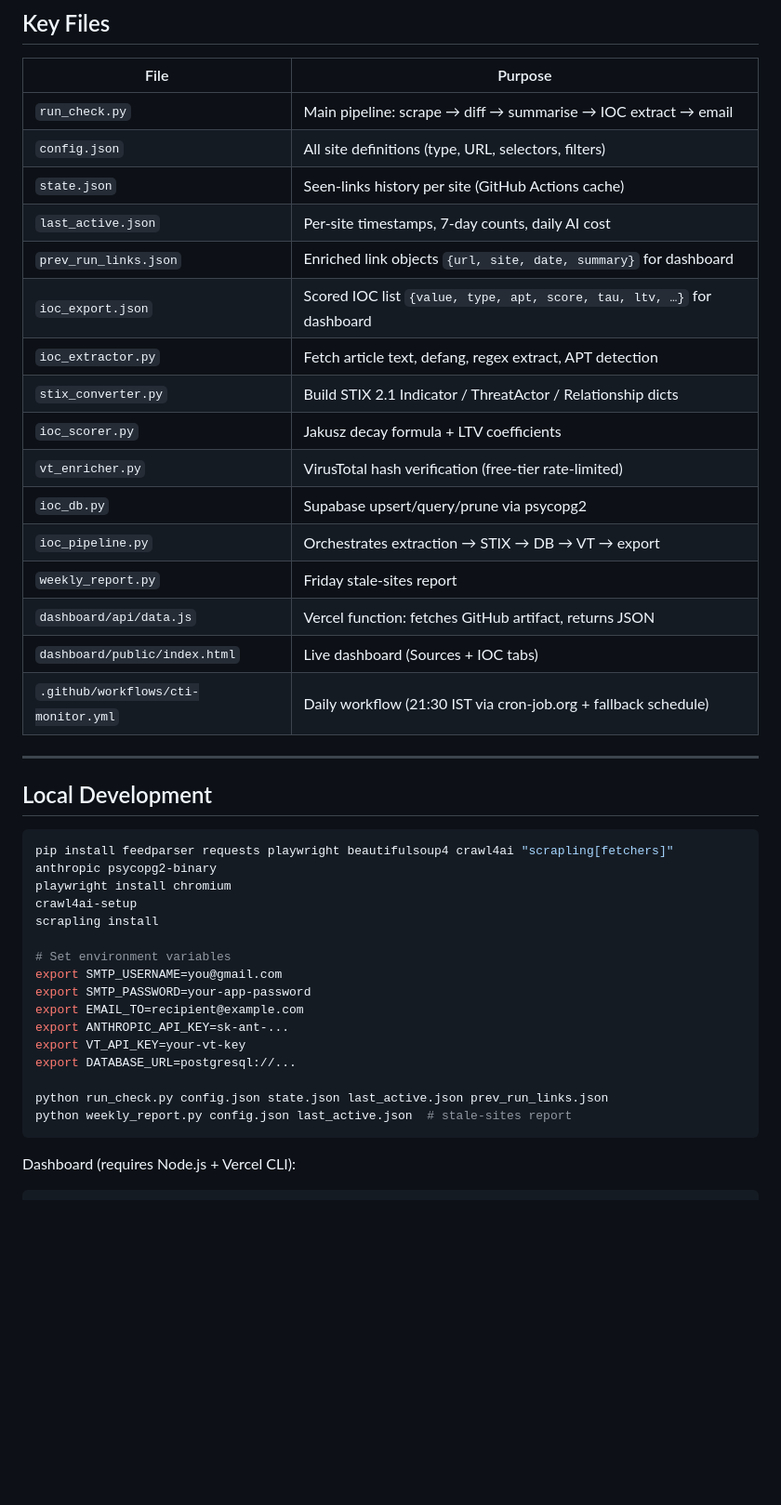
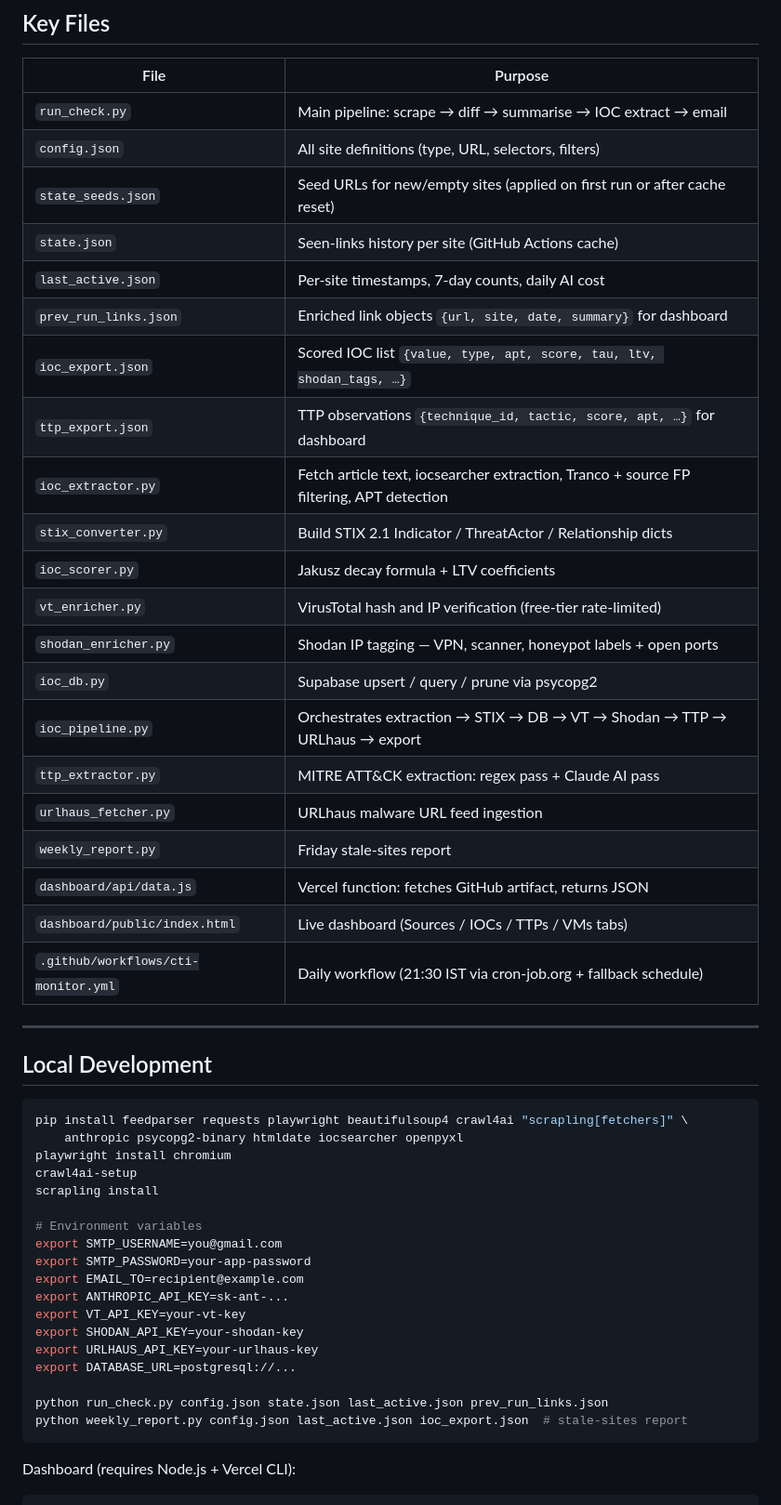
Before and after one commit to Aveek06/cti-monitor, a Markdown page: README.md, the part around one of its changes. Shown at 93% size. GitHub-like rendering; blank space fills up the shorter version.

````diff
--- a/README.md
+++ b/README.md
@@ -183,19 +231,24 @@ Sites currently failing their scraper are excluded from the stale report — the
 |---|---|
 | `run_check.py` | Main pipeline: scrape → diff → summarise → IOC extract → email |
 | `config.json` | All site definitions (type, URL, selectors, filters) |
+| `state_seeds.json` | Seed URLs for new/empty sites (applied on first run or after cache reset) |
 | `state.json` | Seen-links history per site (GitHub Actions cache) |
 | `last_active.json` | Per-site timestamps, 7-day counts, daily AI cost |
 | `prev_run_links.json` | Enriched link objects `{url, site, date, summary}` for dashboard |
-| `ioc_export.json` | Scored IOC list `{value, type, apt, score, tau, ltv, …}` for dashboard |
-| `ioc_extractor.py` | Fetch article text, defang, regex extract, APT detection |
+| `ioc_export.json` | Scored IOC list `{value, type, apt, score, tau, ltv, shodan_tags, …}` |
+| `ttp_export.json` | TTP observations `{technique_id, tactic, score, apt, …}` for dashboard |
+| `ioc_extractor.py` | Fetch article text, iocsearcher extraction, Tranco + source FP filtering, APT detection |
 | `stix_converter.py` | Build STIX 2.1 Indicator / ThreatActor / Relationship dicts |
 | `ioc_scorer.py` | Jakusz decay formula + LTV coefficients |
-| `vt_enricher.py` | VirusTotal hash verification (free-tier rate-limited) |
-| `ioc_db.py` | Supabase upsert/query/prune via psycopg2 |
-| `ioc_pipeline.py` | Orchestrates extraction → STIX → DB → VT → export |
+| `vt_enricher.py` | VirusTotal hash and IP verification (free-tier rate-limited) |
+| `shodan_enricher.py` | Shodan IP tagging — VPN, scanner, honeypot labels + open ports |
+| `ioc_db.py` | Supabase upsert / query / prune via psycopg2 |
+| `ioc_pipeline.py` | Orchestrates extraction → STIX → DB → VT → Shodan → TTP → URLhaus → export |
+| `ttp_extractor.py` | MITRE ATT&CK extraction: regex pass + Claude AI pass |
+| `urlhaus_fetcher.py` | URLhaus malware URL feed ingestion |
 | `weekly_report.py` | Friday stale-sites report |
 | `dashboard/api/data.js` | Vercel function: fetches GitHub artifact, returns JSON |
-| `dashboard/public/index.html` | Live dashboard (Sources + IOC tabs) |
+| `dashboard/public/index.html` | Live dashboard (Sources / IOCs / TTPs / VMs tabs) |
 | `.github/workflows/cti-monitor.yml` | Daily workflow (21:30 IST via cron-job.org + fallback schedule) |
 
 ---
@@ -203,21 +256,24 @@ Sites currently failing their scraper are excluded from the stale report — the
 ## Local Development
 
 ```bash
-pip install feedparser requests playwright beautifulsoup4 crawl4ai "scrapling[fetchers]" anthropic psycopg2-binary
+pip install feedparser requests playwright beautifulsoup4 crawl4ai "scrapling[fetchers]" \
+    anthropic psycopg2-binary htmldate iocsearcher openpyxl
 playwright install chromium
 crawl4ai-setup
 scrapling install
 
-# Set environment variables
+# Environment variables
 export SMTP_USERNAME=you@gmail.com
 export SMTP_PASSWORD=your-app-password
 export EMAIL_TO=recipient@example.com
 export ANTHROPIC_API_KEY=sk-ant-...
 export VT_API_KEY=your-vt-key
+export SHODAN_API_KEY=your-shodan-key
+export URLHAUS_API_KEY=your-urlhaus-key
 export DATABASE_URL=postgresql://...
 
 python run_check.py config.json state.json last_active.json prev_run_links.json
-python weekly_report.py config.json last_active.json  # stale-sites report
+python weekly_report.py config.json last_active.json ioc_export.json  # stale-sites report
 ```
 
 Dashboard (requires Node.js + Vercel CLI):
````
Also changed, not shown: other parts of README.md (+77 -29 lines).
